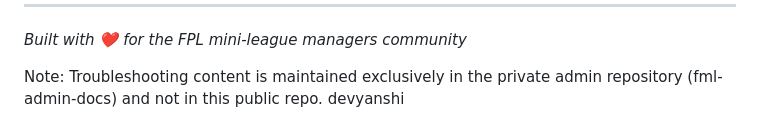
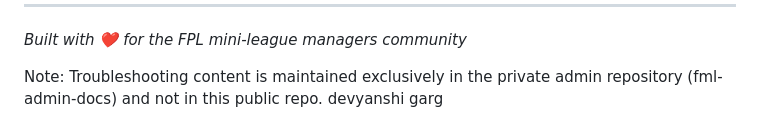
Before and after one commit to adigunners/adigunners.github.io, a Markdown page: README.md, the part around the change. Drawn GitHub-style.

Commit message:
Testing_v2

```diff
--- a/README.md
+++ b/README.md
@@ -195,4 +195,4 @@ This project is currently in private development for IIM Mumbai alumni. For tech
 _Built with ❤️ for the FPL mini-league managers community_
 
 Note: Troubleshooting content is maintained exclusively in the private admin repository (fml-admin-docs) and not in this public repo.
-devyanshi
+devyanshi garg
```
